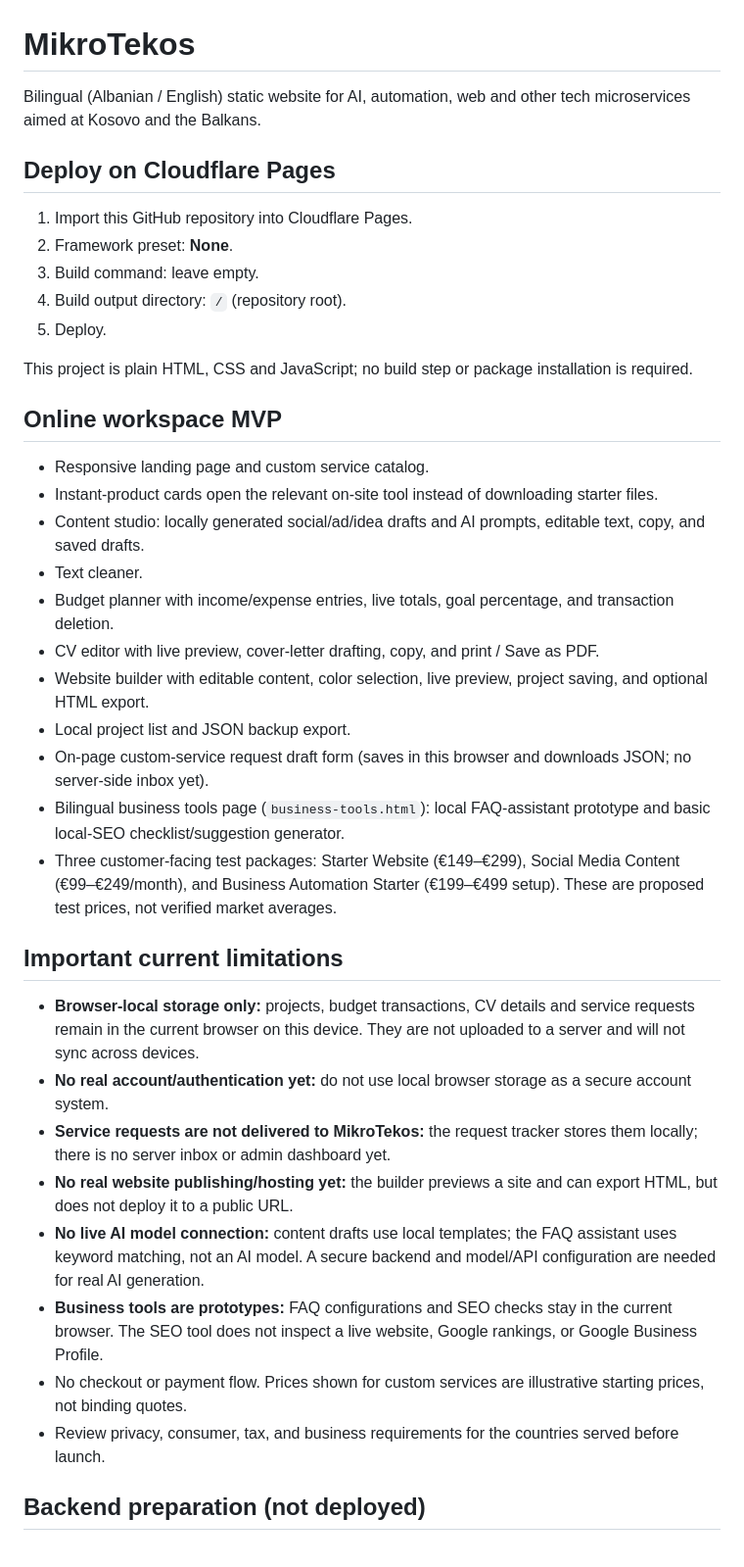
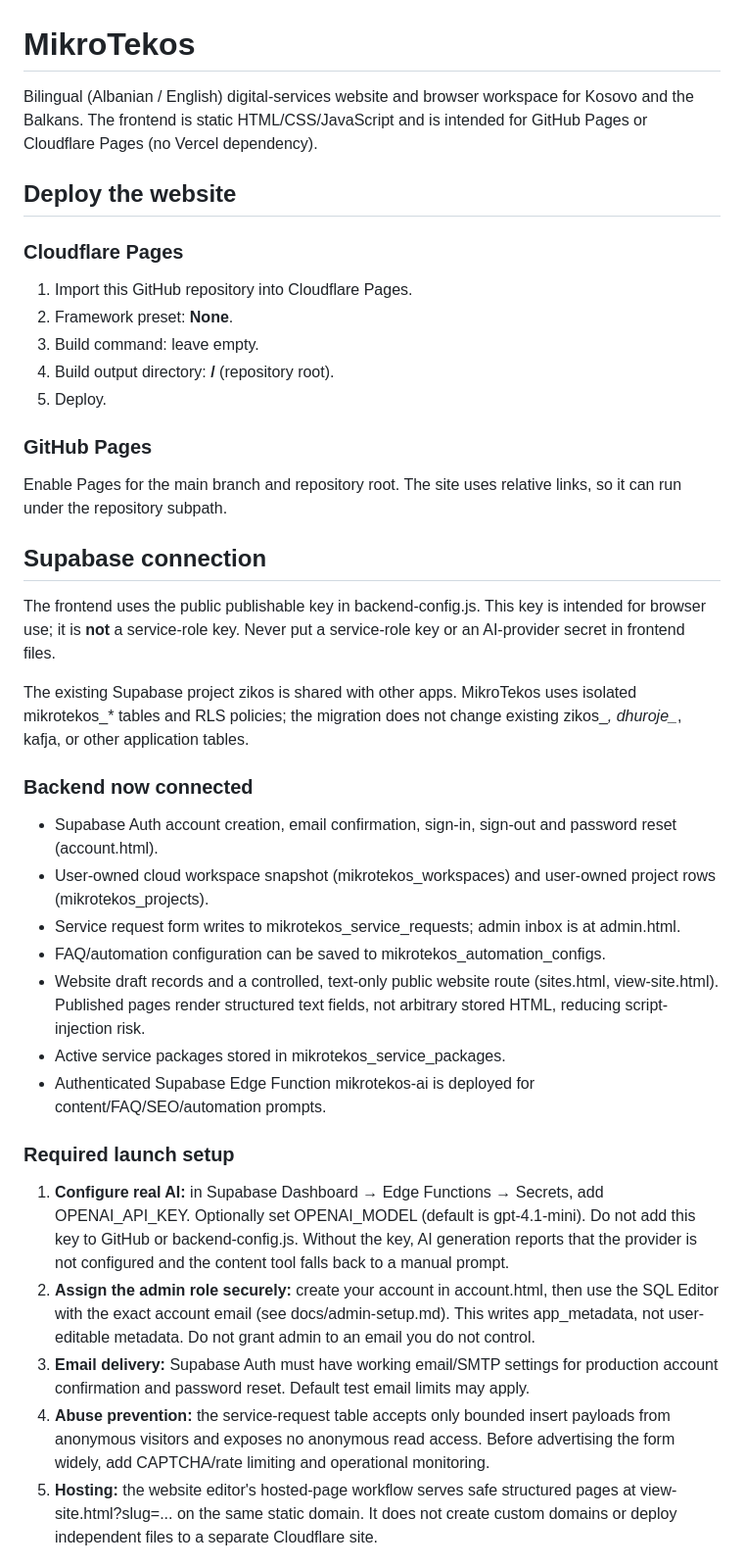
Before and after one commit to fadiu007-creator/Mikrotekos, a Markdown page: README.md, the part around one of its changes. Shown at 98% size. GitHub-like rendering.

Commit message:
Document Supabase-backed platform and launch requirements

```diff
--- a/README.md
+++ b/README.md
@@ -1,41 +1,38 @@
 # MikroTekos
 
-Bilingual (Albanian / English) static website for AI, automation, web and other tech microservices aimed at Kosovo and the Balkans.
+Bilingual (Albanian / English) digital-services website and browser workspace for Kosovo and the Balkans. The frontend is static HTML/CSS/JavaScript and is intended for GitHub Pages or Cloudflare Pages (no Vercel dependency).
 
-## Deploy on Cloudflare Pages
+## Deploy the website
 
+### Cloudflare Pages
 1. Import this GitHub repository into Cloudflare Pages.
 2. Framework preset: **None**.
 3. Build command: leave empty.
-4. Build output directory: `/` (repository root).
+4. Build output directory: **/** (repository root).
 5. Deploy.
 
-This project is plain HTML, CSS and JavaScript; no build step or package installation is required.
+### GitHub Pages
+Enable Pages for the main branch and repository root. The site uses relative links, so it can run under the repository subpath.
 
-## Online workspace MVP
+## Supabase connection
 
-- Responsive landing page and custom service catalog.
-- Instant-product cards open the relevant on-site tool instead of downloading starter files.
-- Content studio: locally generated social/ad/idea drafts and AI prompts, editable text, copy, and saved drafts.
-- Text cleaner.
-- Budget planner with income/expense entries, live totals, goal percentage, and transaction deletion.
-- CV editor with live preview, cover-letter drafting, copy, and print / Save as PDF.
-- Website builder with editable content, color selection, live preview, project saving, and optional HTML export.
-- Local project list and JSON backup export.
-- On-page custom-service request draft form (saves in this browser and downloads JSON; no server-side inbox yet).
-- Bilingual business tools page (`business-tools.html`): local FAQ-assistant prototype and basic local-SEO checklist/suggestion generator.
-- Three customer-facing test packages: Starter Website (€149–€299), Social Media Content (€99–€249/month), and Business Automation Starter (€199–€499 setup). These are proposed test prices, not verified market averages.
+The frontend uses the public publishable key in backend-config.js. This key is intended for browser use; it is **not** a service-role key. Never put a service-role key or an AI-provider secret in frontend files.
 
-## Important current limitations
+The existing Supabase project zikos is shared with other apps. MikroTekos uses isolated mikrotekos_* tables and RLS policies; the migration does not change existing zikos_*, dhuroje_*, kafja, or other application tables.
 
-- **Browser-local storage only:** projects, budget transactions, CV details and service requests remain in the current browser on this device. They are not uploaded to a server and will not sync across devices.
-- **No real account/authentication yet:** do not use local browser storage as a secure account system.
-- **Service requests are not delivered to MikroTekos:** the request tracker stores them locally; there is no server inbox or admin dashboard yet.
-- **No real website publishing/hosting yet:** the builder previews a site and can export HTML, but does not deploy it to a public URL.
-- **No live AI model connection:** content drafts use local templates; the FAQ assistant uses keyword matching, not an AI model. A secure backend and model/API configuration are needed for real AI generation.
-- **Business tools are prototypes:** FAQ configurations and SEO checks stay in the current browser. The SEO tool does not inspect a live website, Google rankings, or Google Business Profile.
-- No checkout or payment flow. Prices shown for custom services are illustrative starting prices, not binding quotes.
-- Review privacy, consumer, tax, and business requirements for the countries served before launch.
+### Backend now connected
+- Supabase Auth account creation, email confirmation, sign-in, sign-out and password reset (account.html).
+- User-owned cloud workspace snapshot (mikrotekos_workspaces) and user-owned project rows (mikrotekos_projects).
+- Service request form writes to mikrotekos_service_requests; admin inbox is at admin.html.
+- FAQ/automation configuration can be saved to mikrotekos_automation_configs.
+- Website draft records and a controlled, text-only public website route (sites.html, view-site.html). Published pages render structured text fields, not arbitrary stored HTML, reducing script-injection risk.
+- Active service packages stored in mikrotekos_service_packages.
+- Authenticated Supabase Edge Function mikrotekos-ai is deployed for content/FAQ/SEO/automation prompts.
 
-## Backend preparation (not deployed)
+### Required launch setup
+1. **Configure real AI:** in Supabase Dashboard → Edge Functions → Secrets, add OPENAI_API_KEY. Optionally set OPENAI_MODEL (default is gpt-4.1-mini). Do not add this key to GitHub or backend-config.js. Without the key, AI generation reports that the provider is not configured and the content tool falls back to a manual prompt.
+2. **Assign the admin role securely:** create your account in account.html, then use the SQL Editor with the exact account email (see docs/admin-setup.md). This writes app_metadata, not user-editable metadata. Do not grant admin to an email you do not control.
+3. **Email delivery:** Supabase Auth must have working email/SMTP settings for production account confirmation and password reset. Default test email limits may apply.
+4. **Abuse prevention:** the service-request table accepts only bounded insert payloads from anonymous visitors and exposes no anonymous read access. Before advertising the form widely, add CAPTCHA/rate limiting and operational monitoring.
+5. **Hosting:** the website editor's hosted-page workflow serves safe structured pages at view-site.html?slug=... on the same static domain. It does not create custom domains or deploy independent files to a separate Cloudflare site.
 
```
Also changed, not shown: other parts of README.md (+17 -5 lines).
